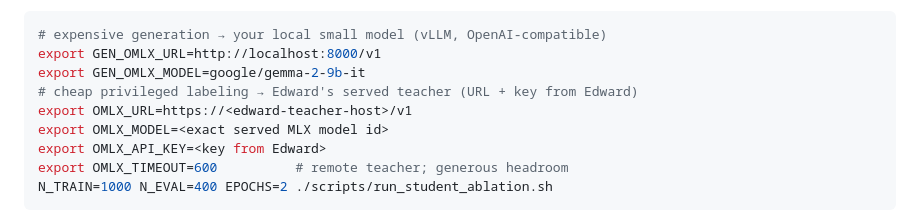
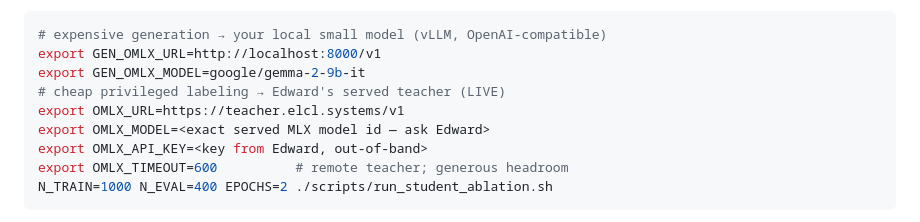
Before and after one commit to edward-lcl/feedback-distillation, a Markdown page: HANDOFF_SAKSHAM.md, the part around the change. Drawn GitHub-style.

Commit message:
HANDOFF_SAKSHAM: teacher endpoint is live at teacher.elcl.systems

````diff
--- a/HANDOFF_SAKSHAM.md
+++ b/HANDOFF_SAKSHAM.md
@@ -58,10 +58,10 @@ Labeling is **sequential** (one request at a time), so it won't overload the ser
 # expensive generation → your local small model (vLLM, OpenAI-compatible)
 export GEN_OMLX_URL=http://localhost:8000/v1
 export GEN_OMLX_MODEL=google/gemma-2-9b-it
-# cheap privileged labeling → Edward's served teacher (URL + key from Edward)
-export OMLX_URL=https://<edward-teacher-host>/v1
-export OMLX_MODEL=<exact served MLX model id>
-export OMLX_API_KEY=<key from Edward>
+# cheap privileged labeling → Edward's served teacher (LIVE)
+export OMLX_URL=https://teacher.elcl.systems/v1
+export OMLX_MODEL=<exact served MLX model id — ask Edward>
+export OMLX_API_KEY=<key from Edward, out-of-band>
 export OMLX_TIMEOUT=600          # remote teacher; generous headroom
 N_TRAIN=1000 N_EVAL=400 EPOCHS=2 ./scripts/run_student_ablation.sh
 ```
````
